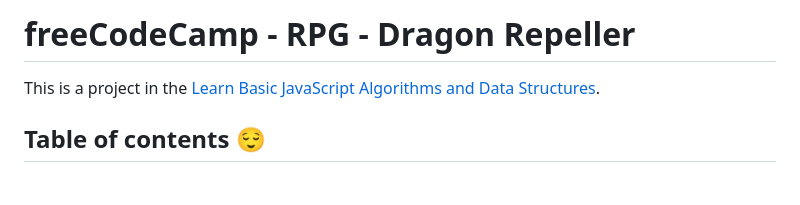
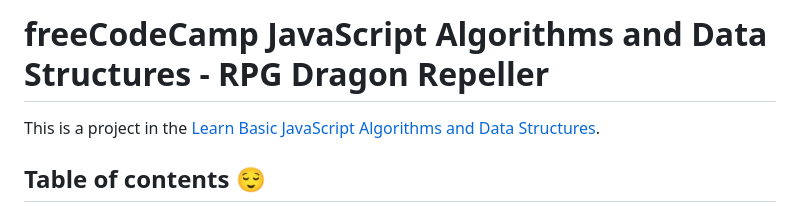
Before and after one commit to MaianneThornton/RPGDragonRepeller, a Markdown page: README.md, the part around the change. Rendered like a GitHub page; blank space fills up the shorter version.

Commit message:
Update README.md
docs: updated title

```diff
--- a/README.md
+++ b/README.md
@@ -1,4 +1,4 @@
-# freeCodeCamp - RPG - Dragon Repeller
+# freeCodeCamp JavaScript Algorithms and Data Structures - RPG Dragon Repeller
 
 This is a project in the [Learn Basic JavaScript Algorithms and Data Structures](https://www.freecodecamp.org/news/learn-javascript-with-new-data-structures-and-algorithms-certification-projects/).
 
```
